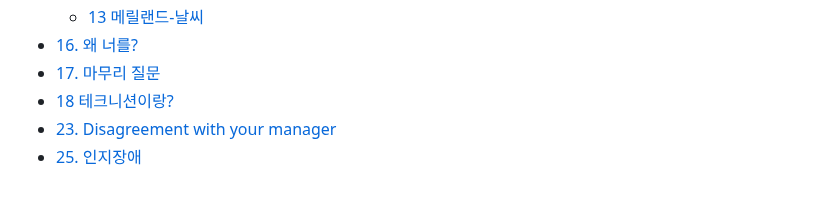
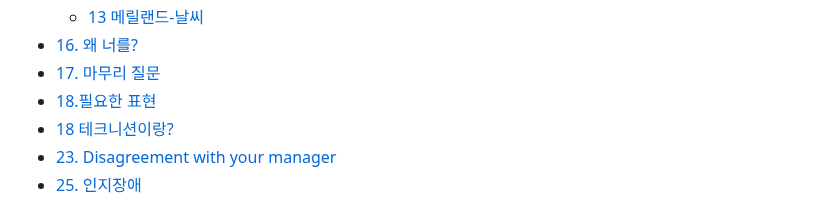
Before and after one commit to JoonHyeok-hozy-Kim/upenn_mcit, a Markdown page: ajiv.md, the part around the change. GitHub-like rendering.

Commit message:
240811 covered with galbook4 :

```diff
--- a/ajiv.md
+++ b/ajiv.md
@@ -34,6 +34,7 @@
   - [13 메릴랜드-날씨](#13메릴랜드-날씨)
 - [16. 왜 너를?](#16-왜-너를) <br>
 - [17. 마무리 질문](#17-마무리-질문) <br>
+- [18.필요한 표현](#18필요한-표현)
 - [18 테크니션이랑?](#18-테크니션이랑) <br>
 - [23. Disagreement with your manager](#23-disagreement-with-your-manager) <br>
 - [25. 인지장애](#25-인지장애) <br>
```
